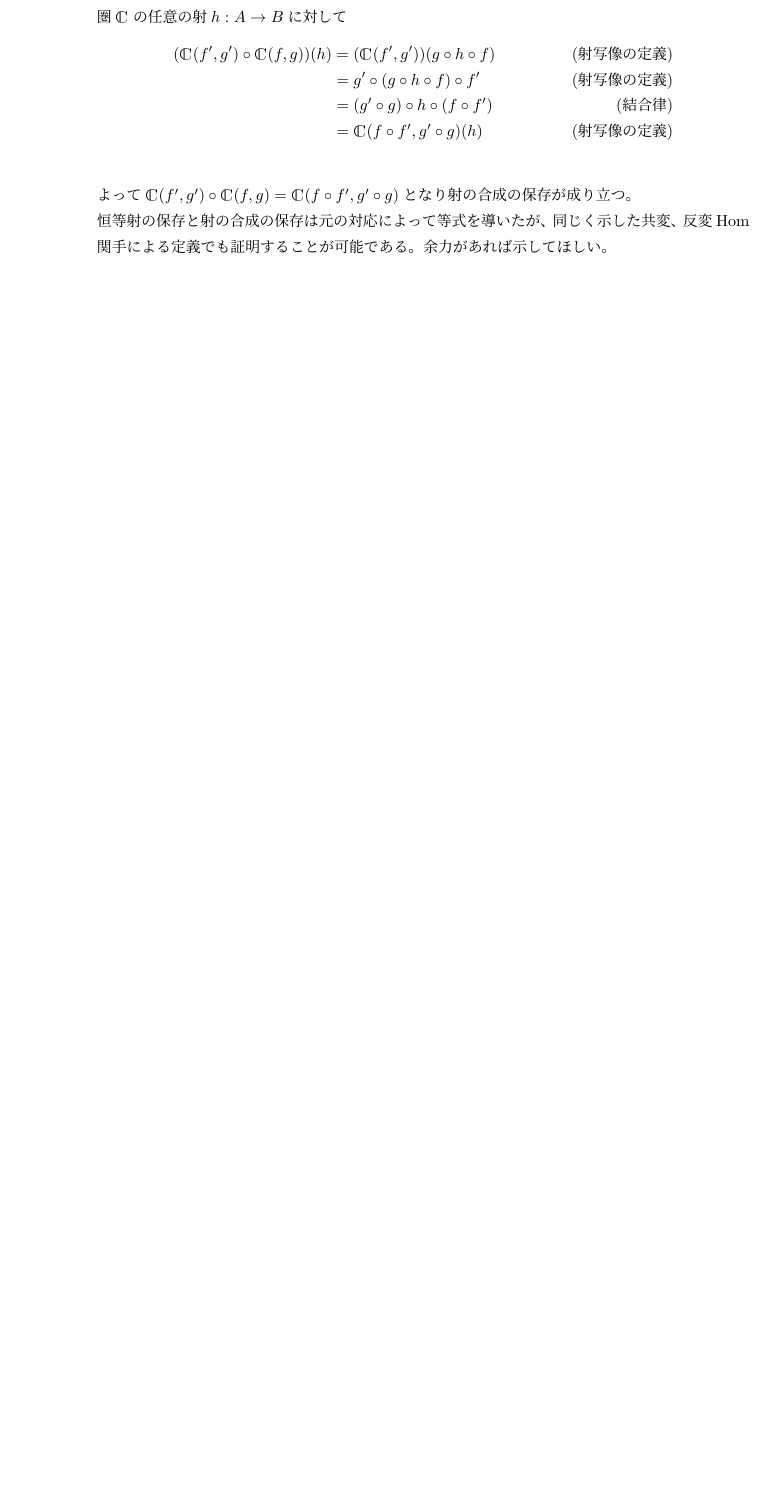
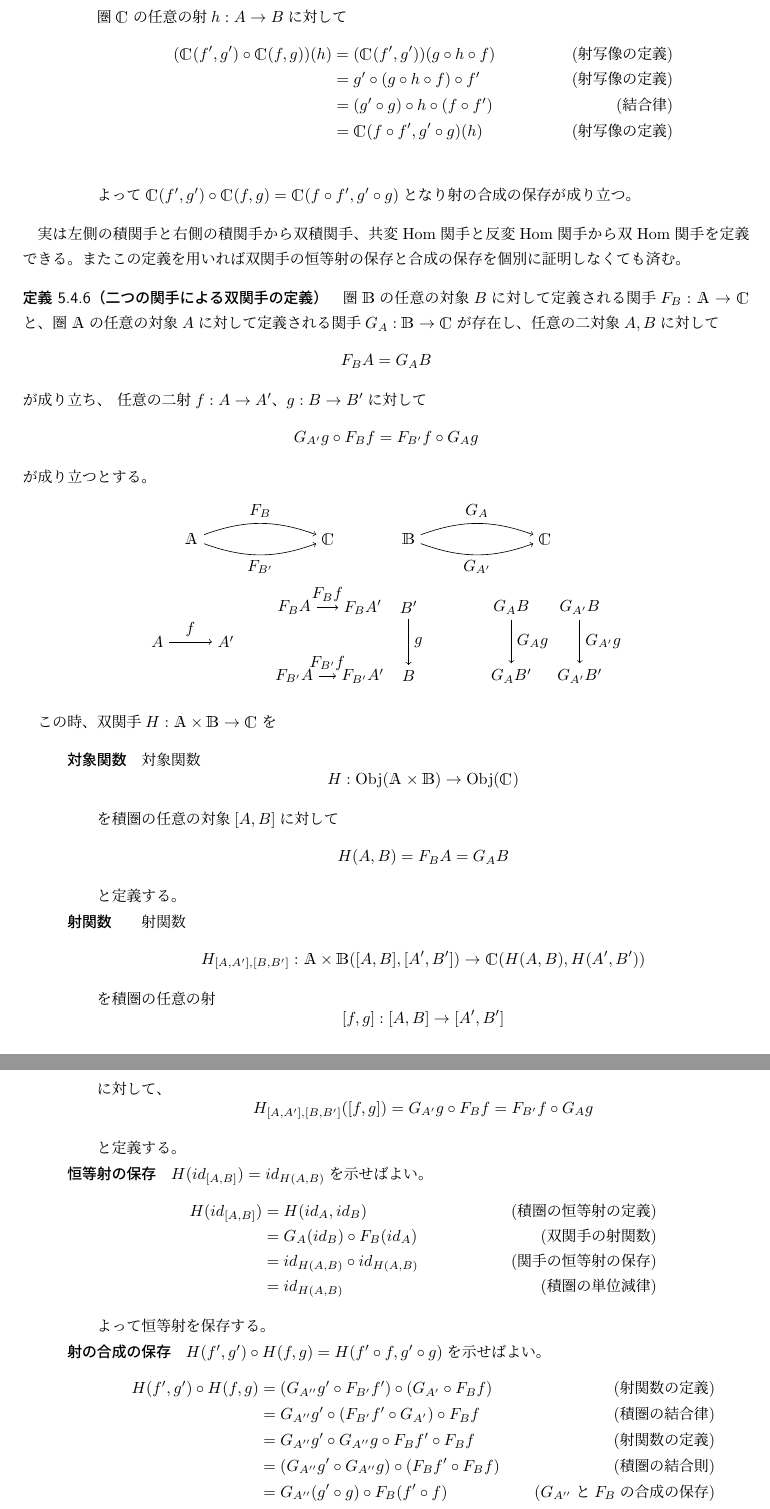
Before and after one commit to Otamusan/CategoryTheoryIntro, a LaTeX document (CategoryTheoryIntro.tex): part of page 39 of 44 before the commit and two parts of pages 39 and 40 of 46 after it, the two joined at a grey line, cut so that both start at the same text, the shorter picture padded with empty space. Compiled offline with pLaTeX and dvipdfmx.

Commit message:
add details of bifunctor

```diff
--- a/CategoryTheoryIntro.tex
+++ b/CategoryTheoryIntro.tex
@@ -2182,8 +2181,72 @@
 					&=\arset{C}{f\circ f'}{g'\circ g}(h)&\text{(射写像の定義)}\\
 				\end{align*}
 				よって$\arset{C}{f'}{g'}\circ\arset{C}{f}{g}=\arset{C}{f\circ f'}{g'\circ g}$となり射の合成の保存が成り立つ。
-
-				恒等射の保存と射の合成の保存は元の対応によって等式を導いたが、同じく示した共変、反変Hom関手による定義でも証明することが可能である。余力があれば示してほしい。
 			\end{description}
 		\end{quote}
 	\end{define}
+
+	実は左側の積関手と右側の積関手から双積関手、共変Hom関手と反変Hom関手から双Hom関手を定義できる。またこの定義を用いれば双関手の恒等射の保存と合成の保存を個別に証明しなくても済む。
+	\begin{define}[二つの関手による双関手の定義]
+		圏$\cat{B}$の任意の対象$B$に対して定義される関手$\functor{F_B}{A}{C}$と、圏$\cat{A}$の任意の対象$A$に対して定義される関手$\functor{G_A}{B}{C}$が存在し、任意の二対象$A,B$に対して\[{F_B}A={G_A}B\]が成り立ち、	任意の二射$\mor{f}{A}{A'}$、$\mor{g}{B}{B'}$に対して\[{G_{A'}}g\circ {F_B}f = {F_{B'}}f\circ {G_A}g\]が成り立つとする。
+		\begin{center}
+			\begin{tikzpicture}[auto]
+				\node (A) at (0, 0.75) {$A$};
+				\node (B) at (1.5, 0.75) {$A'$};
+				\node (FA) at (3, 1.5) {${F_B}A$};
+				\node (FB) at (4.5, 1.5) {${F_B}A'$};
+				\node (GA) at (3, 0) {${F_{B'}}A$};
+				\node (GB) at (4.5, 0) {${F_{B'}}A'$};
+
+				\node (catc) at (0.75, 3) {$\cat{A}$};
+				\node (catd) at (3.75, 3) {$\cat{C}$};
+
+				\draw[->] (A) to node{$f$}(B);
+				\draw[->] (FA) to node{${F_B}f$}(FB);
+				\draw[->] (GA) to node{${F_{B'}}f$}(GB);
+				\draw[->,bend left = 20] (catc) to node (funcf){$F_B$}(catd);
+				\draw[->,bend right = 20] (catc) to node (funcg)[swap]{$F_{B'}$}(catd);
+			\end{tikzpicture}
+			\begin{tikzpicture}[auto]
+				\node (A) at (0.75, 0) {$B$};
+				\node (B) at (0.75, 1.5) {$B'$};
+				\node (FA) at (3, 1.5) {${G_A}B$};
+				\node (FB) at (4.5, 1.5) {${G_{A'}}B$};
+				\node (GA) at (3, 0) {${G_{A}}B'$};
+				\node (GB) at (4.5, 0) {${G_{A'}}B'$};
+
+				\node (catc) at (0.75, 3) {$\cat{B}$};
+				\node (catd) at (3.75, 3) {$\cat{C}$};
+
+				\draw[->] (B) to node{$g$}(A);
+				\draw[->] (FA) to node{${G_A}g$}(GA);
+				\draw[->] (FB) to node{${G_{A'}}g$}(GB);
+
+				\draw[->,bend left = 20] (catc) to node (funcf){$G_A$}(catd);
+				\draw[->,bend right = 20] (catc) to node (funcg)[swap]{$G_{A'}$}(catd);
+			\end{tikzpicture}
+		\end{center}
+
+
+		この時、双関手$\functor{H}{A\times B}{C}$を
+		\begin{quote}
+			\begin{description}
+				\item[対象関数] 対象関数\[\mor{H}{\obj{A\times B}}{\obj{C}}\]を積圏の任意の対象$\pcobj{A,B}$に対して
+				\[H(A,B)={F_B}A={G_A}B\]と定義する。
+				\item[射関数]　射関数\[\mor{H_{\pcobj{A,A'},\pcobj{B,B'}}}{\arset{A\times B}{\pcobj{A,B}}{\pcobj{A',B'}}}{\arset{C}{H(A,B)}{H(A',B')}}\]を積圏の任意の射\[\mor{\pcobj{f,g}}{\pcobj{A,B}}{\pcobj{A',B'}}\]に対して、\[H_{\pcobj{A,A'},\pcobj{B,B'}}(\pcobj{f,g})={G_{A'}}g\circ {F_B}f = {F_{B'}}f\circ {G_A}g\]と定義する。
+				\item[恒等射の保存]$H(id_{\pcobj{A,B}})=id_{H(A,B)}$を示せばよい。
+				\begin{align*}
+					H(id_{\pcobj{A,B}})&=H(id_A,id_B)&\text{(積圏の恒等射の定義)}\\
+					&=G_A(id_B)\circ F_B(id_A)&\text{(双関手の射関数)}\\
+					&=id_{H(A,B)}\circ id_{H(A,B)}&\text{(関手の恒等射の保存)}\\
+					&=id_{H(A,B)}&\text{(積圏の単位減律)}
+				\end{align*}
+				よって恒等射を保存する。
+				\item[射の合成の保存]$H(f',g')\circ H(f,g)=H(f'\circ f,g'\circ g)$を示せばよい。
+				\begin{align*}
+					H(f',g')\circ H(f,g)&=(G_{A''}g'\circ F_{B'}f')\circ(G_{A'}\circ F_Bf)&\text{(射関数の定義)}\\
+					&=G_{A''}g'\circ (F_{B'}f'\circ G_{A'})\circ  F_Bf&\text{(積圏の結合律)}\\
+					&=G_{A''}g'\circ G_{A''}g\circ F_Bf'\circ  F_Bf&\text{(射関数の定義)}\\
+					&=(G_{A''}g'\circ G_{A''}g)\circ (F_Bf'\circ  F_Bf)&\text{(積圏の結合則)}\\
+					&=G_{A''}(g'\circ g)\circ F_B(f'\circ f)&\text{($G_{A''}$と$F_B$の合成の保存)}\\
+					&=H(f'\circ f,g'\circ g)&\text{(射関数の定義)}\\
+				\end{align*}
@@ -2189,0 +2257 @@
+	次に例として二つの積関手から双積関手を定義する。
@@ -2189,0 +2268 @@
+	とする。
@@ -2189,0 +2274 @@
+	とする。
@@ -2189,0 +2280,4 @@
+		(-\times -)(\pcobj{A,B})&=(A\times -)(B)&\text{(対象関数の定義)}\\
+		&=A\times B&\text{(積関手の対象関数の定義)}\\
+		(-\times -)(\pcobj{f,g})&=(A'\times -)g\circ (-\times B)f&\text{射関数の定義}\\
+		&=(id_{A'}\times g)\circ(f\times id_B)&\text{(積関手の射関数の定義)}\\
```
Also changed, not shown: CategoryTheoryIntro.pdf, CategoryTheoryIntro.tex (44 more changed lines).
